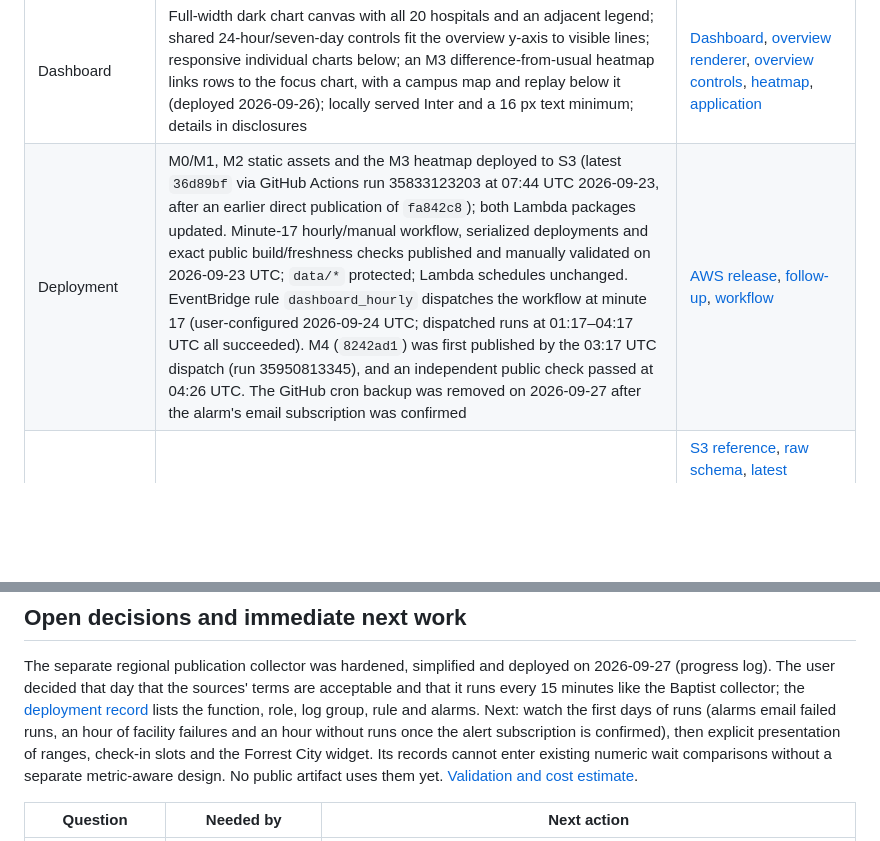
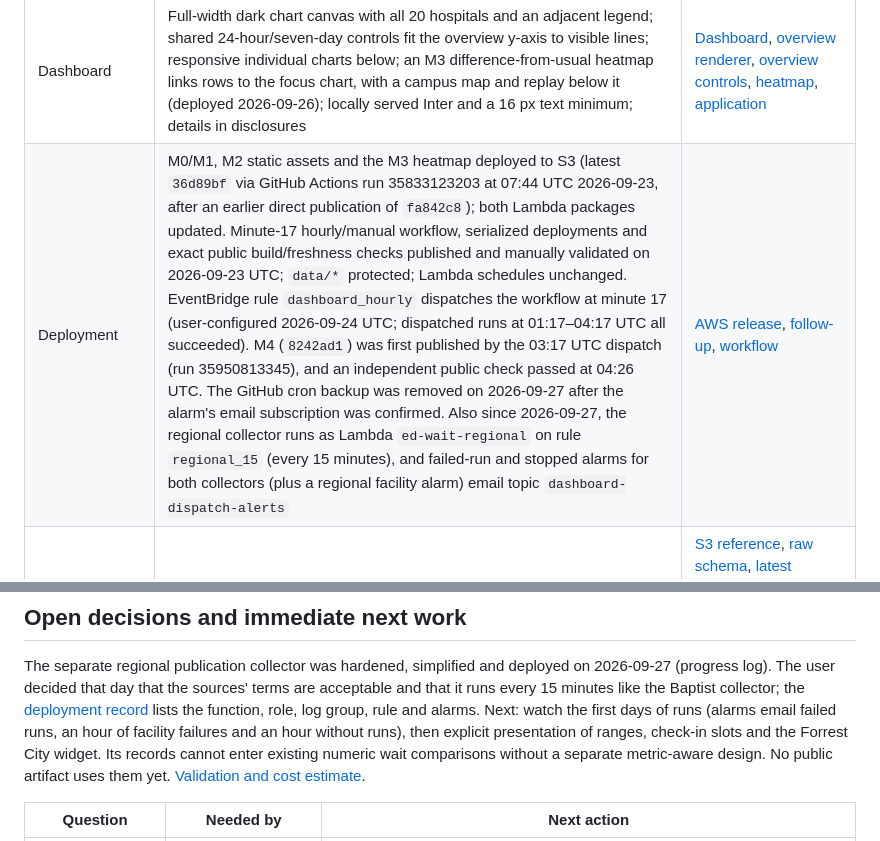
Before and after one commit to jpbranson/mem-ed-wait-times, a Markdown page: docs/development-plan.md, 2 parts joined by grey strips. Drawn GitHub-style; blank space fills up the shorter version.

```diff
--- a/docs/development-plan.md
+++ b/docs/development-plan.md
@@ -86,7 +86,7 @@ reading change over the next 15–120 minutes, and how uncertain is that forecas
 | Area counts and stability (M4) | Deployed 2026-09-24 (`8242ad1`). An Across an area view counts hospitals above or below their own usual (M1 rule) for all hospitals, registry states or M3's ≥3-member 50 km neighbor groups: live now, plus 24-hour/seven-day columns beside a typical count. A per-hospital typical-change graphic shows 28-day median/90th percentile movement and the 10+ minute share at 15–120 minutes, from additive `comparisons.json` fields. This week's area counts were close to independent chance | [Area view](../dashboard/area.mjs), [areas](../edwait/areas.py), [stability](../edwait/stability.py), [validation](m4-validation.md) |
 | Offline forecasting | Frozen 107,257-record snapshot; four simple benchmarks, ARIMA(1,0,0)/(1,1,0), Fourier-regressor ARIMA and a profile-persistence model with trailing empirical 80/95% intervals. Development and calibration scored under a frozen selection; one pair (Collierville 60 min) is holdout-eligible; holdout unscored; no public forecasts | [Protocol and amendment](m5-study-protocol.md), [benchmarks](m5-validation.md), [ARIMA pilot](m5-arima-validation.md), [candidate study](m5-candidates-validation.md), [freeze](m5-freeze.json) |
 | Dashboard | Full-width dark chart canvas with all 20 hospitals and an adjacent legend; shared 24-hour/seven-day controls fit the overview y-axis to visible lines; responsive individual charts below; an M3 difference-from-usual heatmap links rows to the focus chart, with a campus map and replay below it (deployed 2026-09-26); locally served Inter and a 16 px text minimum; details in disclosures | [Dashboard](../dashboard/index.qmd), [overview renderer](../dashboard/overview.py), [overview controls](../dashboard/overview.mjs), [heatmap](../dashboard/heatmap.mjs), [application](../dashboard/app.mjs) |
-| Deployment | M0/M1, M2 static assets and the M3 heatmap deployed to S3 (latest `36d89bf` via GitHub Actions run 35833123203 at 07:44 UTC 2026-09-23, after an earlier direct publication of `fa842c8`); both Lambda packages updated. Minute-17 hourly/manual workflow, serialized deployments and exact public build/freshness checks published and manually validated on 2026-09-23 UTC; `data/*` protected; Lambda schedules unchanged. EventBridge rule `dashboard_hourly` dispatches the workflow at minute 17 (user-configured 2026-09-24 UTC; dispatched runs at 01:17–04:17 UTC all succeeded). M4 (`8242ad1`) was first published by the 03:17 UTC dispatch (run 35950813345), and an independent public check passed at 04:26 UTC. The GitHub cron backup was removed on 2026-09-27 after the alarm's email subscription was confirmed | [AWS release](aws-deployment-2026-09-22.md), [follow-up](production-followup-2026-09-23.md), [workflow](../.github/workflows/dashboard.yml) |
+| Deployment | M0/M1, M2 static assets and the M3 heatmap deployed to S3 (latest `36d89bf` via GitHub Actions run 35833123203 at 07:44 UTC 2026-09-23, after an earlier direct publication of `fa842c8`); both Lambda packages updated. Minute-17 hourly/manual workflow, serialized deployments and exact public build/freshness checks published and manually validated on 2026-09-23 UTC; `data/*` protected; Lambda schedules unchanged. EventBridge rule `dashboard_hourly` dispatches the workflow at minute 17 (user-configured 2026-09-24 UTC; dispatched runs at 01:17–04:17 UTC all succeeded). M4 (`8242ad1`) was first published by the 03:17 UTC dispatch (run 35950813345), and an independent public check passed at 04:26 UTC. The GitHub cron backup was removed on 2026-09-27 after the alarm's email subscription was confirmed. Also since 2026-09-27, the regional collector runs as Lambda `ed-wait-regional` on rule `regional_15` (every 15 minutes), and failed-run and stopped alarms for both collectors (plus a regional facility alarm) email topic `dashboard-dispatch-alerts` | [AWS release](aws-deployment-2026-09-22.md), [follow-up](production-followup-2026-09-23.md), [workflow](../.github/workflows/dashboard.yml) |
 | Data documentation | Raw provenance, compaction metadata, attempts/latest, website-owned comparison/travel schemas, the local regional-collector contract, schedules, and dated verification | [S3 reference](s3-buckets.md), [raw schema](ed-wait.schema.json), [latest schema](latest.schema.json), [comparison schema](comparisons.schema.json), [travel schema](travel.schema.json), [regional schema](er-publication.schema.json) and [collector notes](regional-collector.md) |
 
 Implementation and production deployment are recorded separately. Public artifact
@@ -843,10 +843,9 @@ on 2026-09-27 (progress log). The user decided that day that the sources' terms
 acceptable and that it runs every 15 minutes like the Baptist collector; the
 [deployment record](regional-collector.md#deployment-2026-09-27) lists the function,
 role, log group, rule and alarms. Next: watch the first days of runs (alarms email
-failed runs, an hour of facility failures and an hour without runs once the alert
-subscription is confirmed), then explicit presentation of ranges, check-in slots and
-the Forrest City widget. Its records cannot enter existing numeric wait comparisons without a
-separate metric-aware design. No public artifact uses them yet.
+failed runs, an hour of facility failures and an hour without runs), then explicit
+presentation of ranges, check-in slots and the Forrest City widget. Its records
+cannot enter existing numeric wait comparisons without a separate metric-aware design. No public artifact uses them yet.
 [Validation and cost estimate](regional-collector.md).
 
 | Question | Needed by | Next action |
```
Also changed, not shown: docs/m0-operations.md (+2 -2 lines), docs/regional-collector.md (+1 -2 lines).
